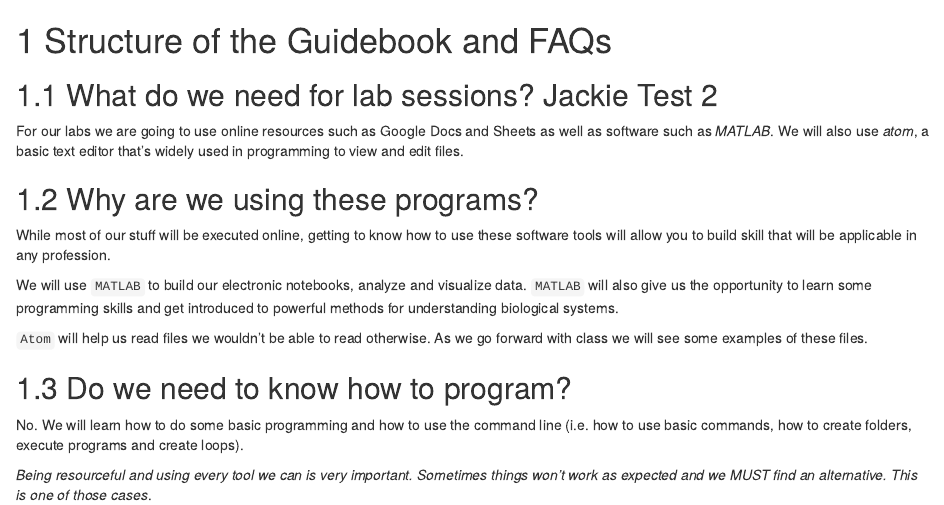
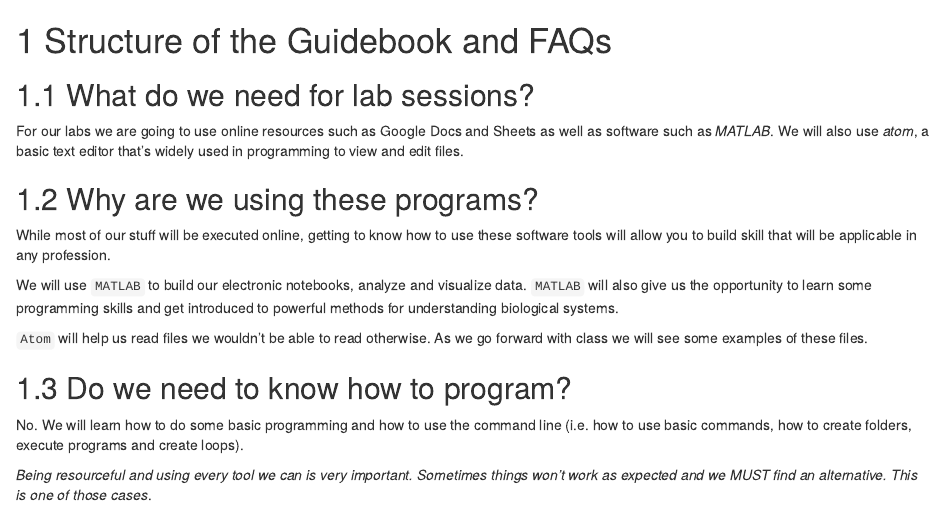
Before and after one commit to ClarkBiology/QuantBio_BIO120, an R Markdown document (01-intro.Rmd): the page in a window 1100 px wide, from its top. Rendered offline with R 4.5, knitr and Pandoc, with nearby package versions; drawn as R Markdown's standard HTML page in place of the format the file asks for.

Commit message:
remove Jackie Test
Removed from Ch2

```diff
--- a/01-intro.Rmd
+++ b/01-intro.Rmd
@@ -1,6 +1,6 @@
 # Structure of the Guidebook and FAQs
 
-## What do we need for lab sessions? Jackie Test 2
+## What do we need for lab sessions?
 
 For our labs we are going to use online resources such as Google Docs and Sheets as well as software such as *MATLAB*.  We will also use *atom*, a basic text editor that's widely used in programming to view and edit files.
 
```
Also changed, not shown: docs/search_index.json, 2 other files.
